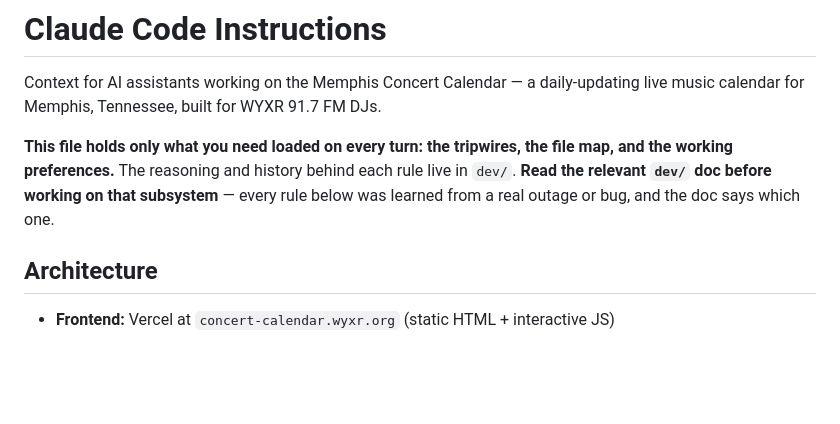
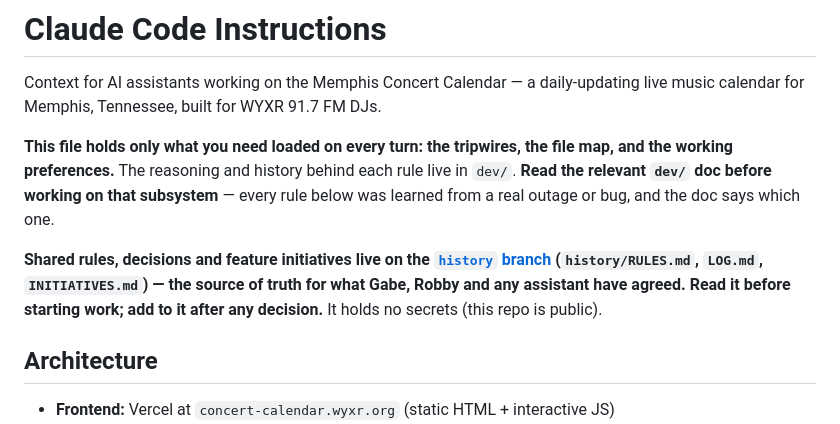
Before and after one commit to wyxr-memphis/concert-calendar, a Markdown page: CLAUDE.md, the part around the change. Rendered like a GitHub page; blank space fills up the shorter version.

Commit message:
Point CLAUDE.md at the history branch (shared source of truth)
Co-Authored-By: Claude Sonnet 5.5 <noreply@anthropic.com>
Claude-Session: https://claude.ai/code/session_01KseKtHKEB1J6J9iRb6Ti8B

```diff
--- a/CLAUDE.md
+++ b/CLAUDE.md
@@ -7,6 +7,8 @@ music calendar for Memphis, Tennessee, built for WYXR 91.7 FM DJs.
 the working preferences.** The reasoning and history behind each rule live in `dev/`.
 **Read the relevant `dev/` doc before working on that subsystem** — every rule below was
 learned from a real outage or bug, and the doc says which one.
+
+**Shared rules, decisions and feature initiatives live on the [`history` branch](https://github.com/wyxr-memphis/concert-calendar/tree/history) (`history/RULES.md`, `LOG.md`, `INITIATIVES.md`) — the source of truth for what Gabe, Robby and any assistant have agreed. Read it before starting work; add to it after any decision.** It holds no secrets (this repo is public).
 
 ## Architecture
 
```
